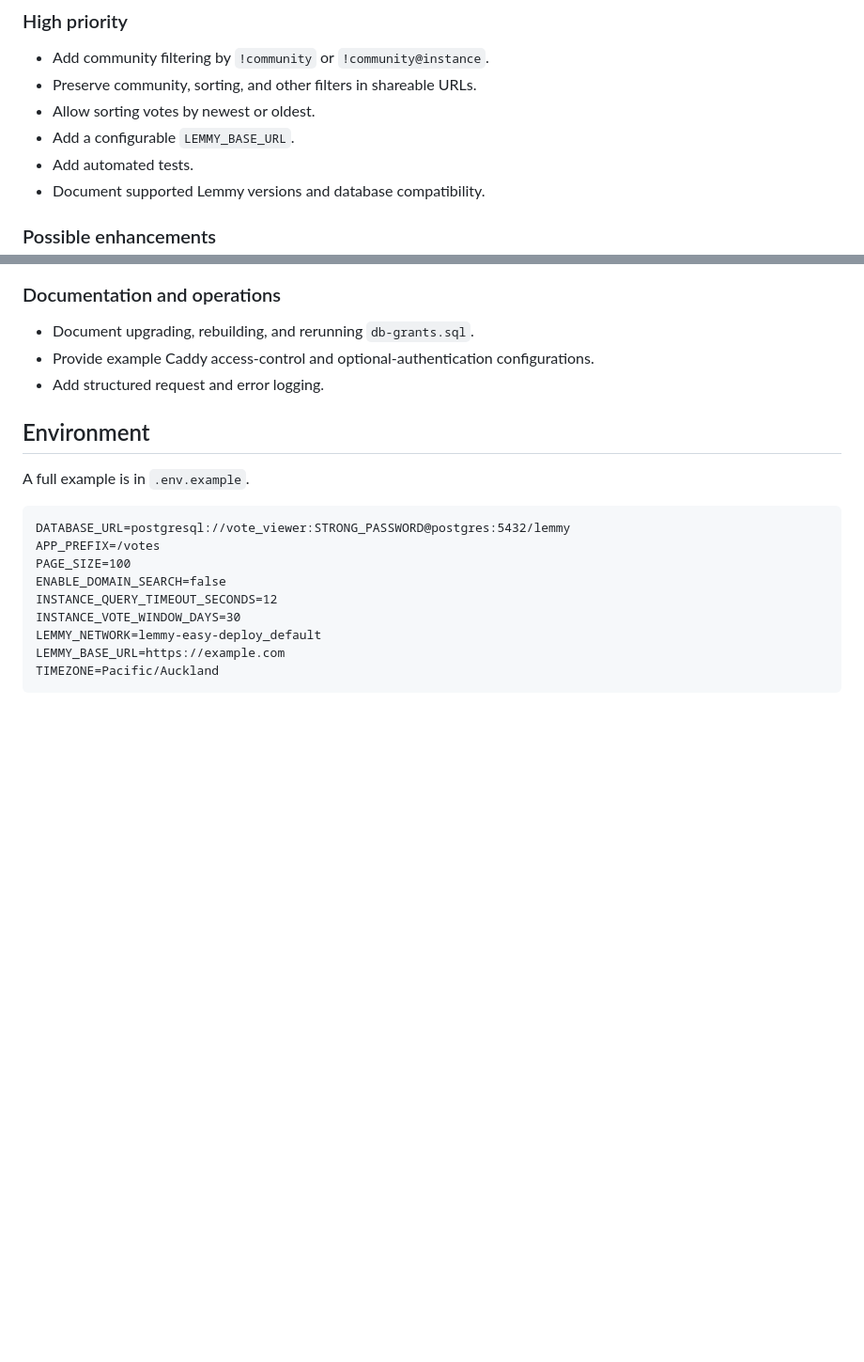
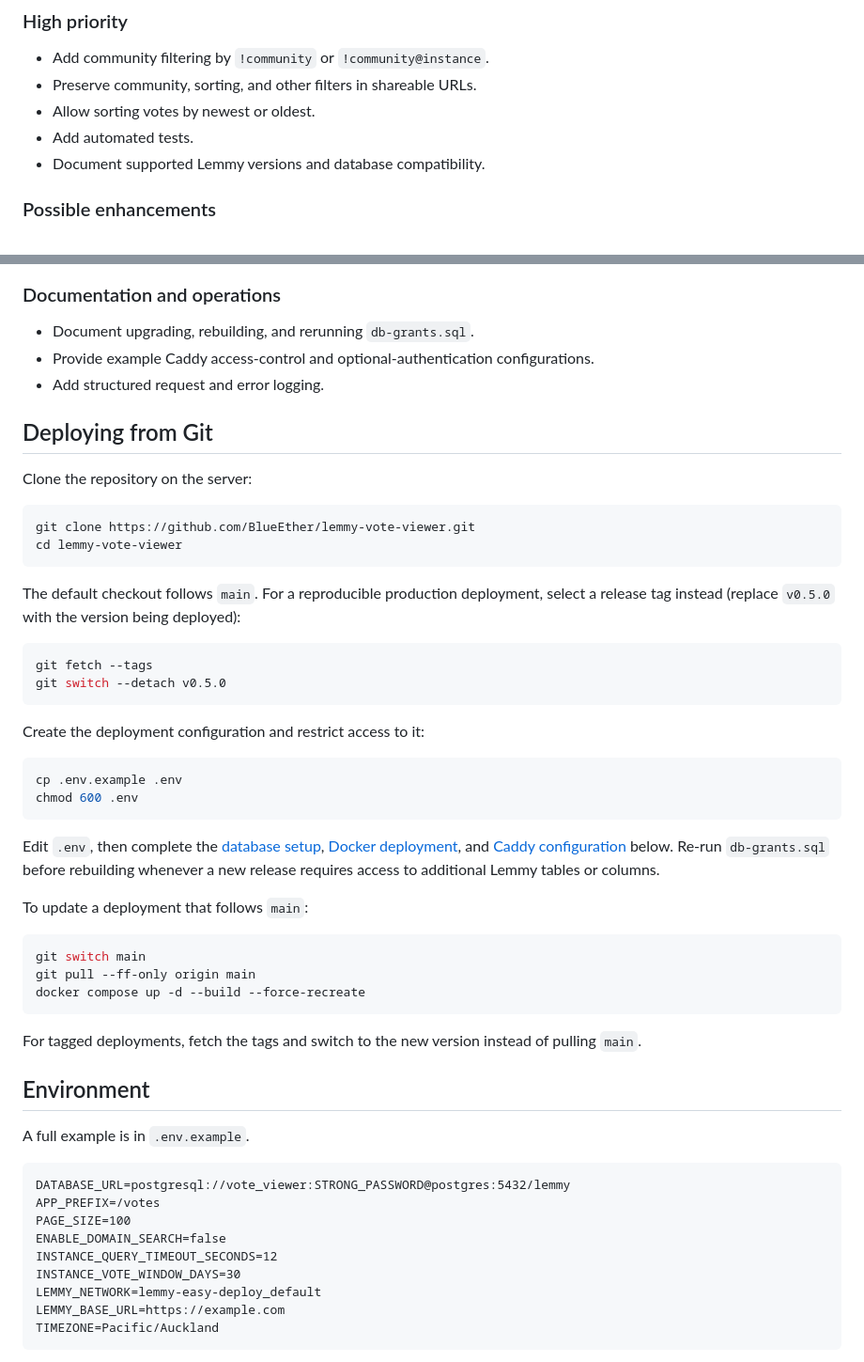
Before and after one commit to BlueEther/lemmy-vote-viewer, a Markdown page: README.md, 2 parts joined by grey strips. Shown: that part at 94% size. Drawn GitHub-style; blank space fills up the shorter version.

````diff
--- a/README.md
+++ b/README.md
@@ -74,7 +77,6 @@ instance overview.
 - Add community filtering by `!community` or `!community@instance`.
 - Preserve community, sorting, and other filters in shareable URLs.
 - Allow sorting votes by newest or oldest.
-- Add a configurable `LEMMY_BASE_URL`.
 - Add automated tests.
 - Document supported Lemmy versions and database compatibility.
 
@@ -90,6 +92,46 @@ instance overview.
 - Document upgrading, rebuilding, and rerunning `db-grants.sql`.
 - Provide example Caddy access-control and optional-authentication configurations.
 - Add structured request and error logging.
+
+## Deploying from Git
+
+Clone the repository on the server:
+
+```bash
+git clone https://github.com/BlueEther/lemmy-vote-viewer.git
+cd lemmy-vote-viewer
+```
+
+The default checkout follows `main`. For a reproducible production deployment,
+select a release tag instead (replace `v0.5.0` with the version being deployed):
+
+```bash
+git fetch --tags
+git switch --detach v0.5.0
+```
+
+Create the deployment configuration and restrict access to it:
+
+```bash
+cp .env.example .env
+chmod 600 .env
+```
+
+Edit `.env`, then complete the [database setup](#build-environment),
+[Docker deployment](#run-docker), and [Caddy configuration](#caddy) below.
+Re-run `db-grants.sql` before rebuilding whenever a new release requires access
+to additional Lemmy tables or columns.
+
+To update a deployment that follows `main`:
+
+```bash
+git switch main
+git pull --ff-only origin main
+docker compose up -d --build --force-recreate
+```
+
+For tagged deployments, fetch the tags and switch to the new version instead
+of pulling `main`.
 
 ## Environment
 
````
Also changed, not shown: other parts of README.md (+108 -99 lines), docs/images/instance-overview.png (added).
